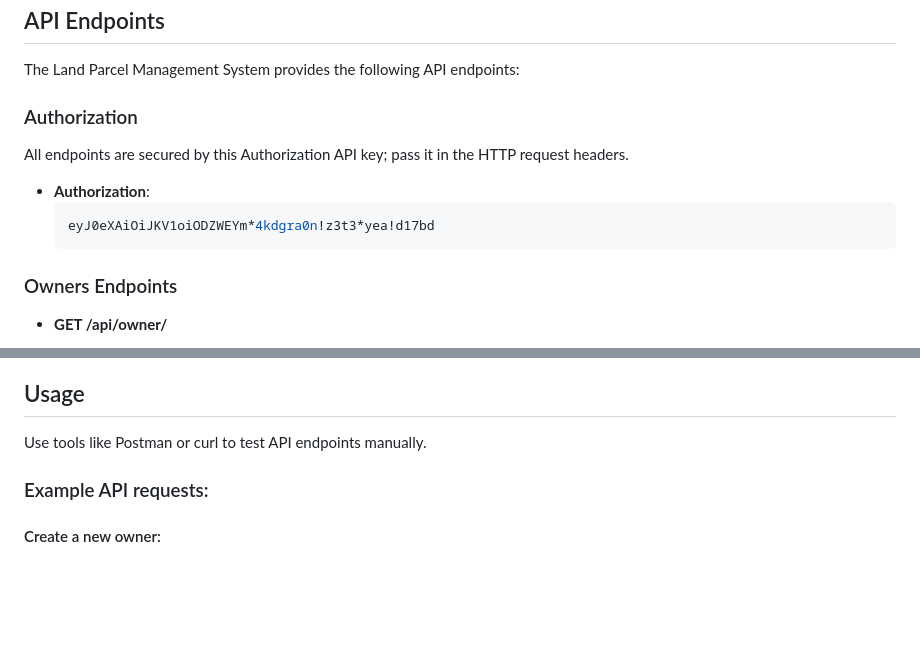
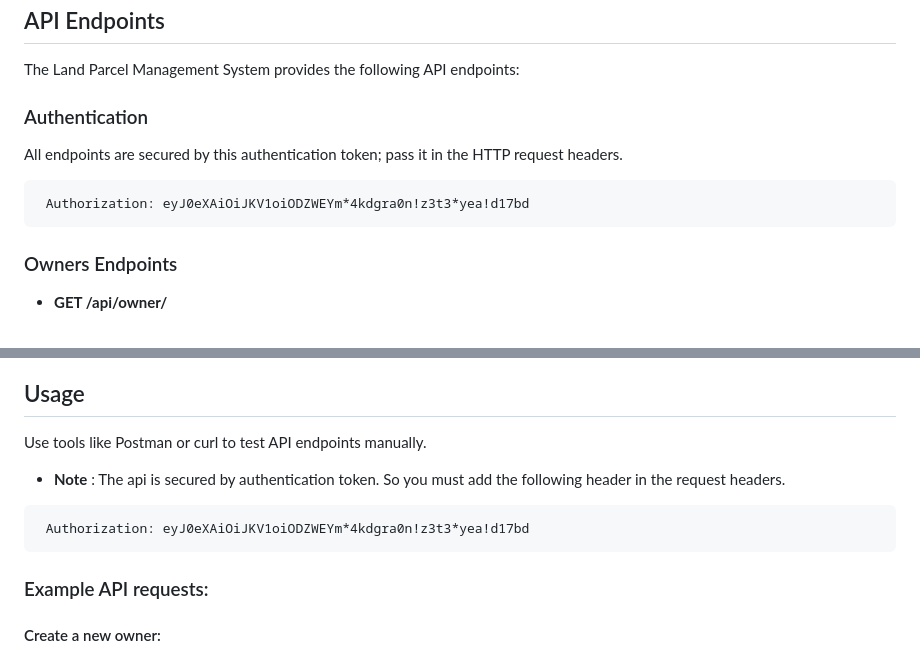
Before and after one commit to HERO-EYE/land-parcel-management, a Markdown page: README.md, 2 parts joined by grey strips. Rendered like a GitHub page; blank space fills up the shorter version.

````diff
--- a/README.md
+++ b/README.md
@@ -51,13 +51,12 @@ The Land Parcel Management System uses the following database schema:
 
 The Land Parcel Management System provides the following API endpoints:
 
-### Authorization
+### Authentication
 
-All endpoints are secured by this Authorization API key; pass it in the HTTP request headers.
-- **Authorization**:
-  ```bash
-  eyJ0eXAiOiJKV1oiODZWEYm*4kdgra0n!z3t3*yea!d17bd
-  ```
+All endpoints are secured by this authentication token; pass it in the HTTP request headers.
+```Header
+ Authorization: eyJ0eXAiOiJKV1oiODZWEYm*4kdgra0n!z3t3*yea!d17bd
+```
 
 ### Owners Endpoints
 
@@ -248,6 +247,11 @@ python manage.py runserver
 
 Use tools like Postman or curl to test API endpoints manually.
 
+- **Note** : The api is secured by authentication token. So you must add the following header in the request headers.
+```Header
+ Authorization: eyJ0eXAiOiJKV1oiODZWEYm*4kdgra0n!z3t3*yea!d17bd
+```
+
 ### Example API requests:
 
 #### Create a new owner:
````
